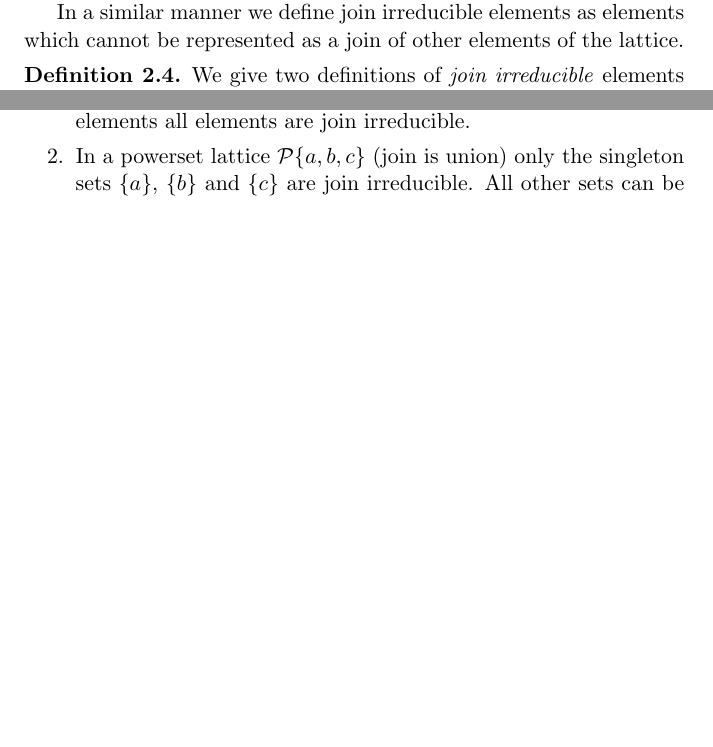
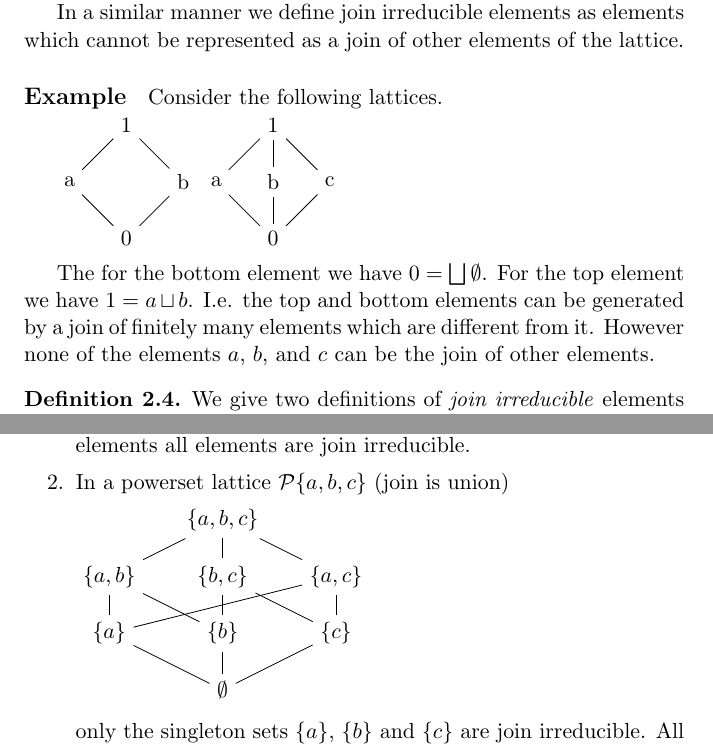
Before and after one commit to hbr/math, a LaTeX document (src/order/ord_main.tex, which reads src/order/ord_lattice.tex): two parts of pages 14 and 15 of 31, joined at a grey line, cut so that both start at the same text, the shorter picture padded with empty space. Compiled offline with pdfLaTeX.

Commit message:
Added some examples and graphics
	modified:   src/order/ord_lattice.tex

```diff
--- a/src/order/ord_lattice.tex
+++ b/src/order/ord_lattice.tex
@@ -388,6 +388,33 @@ is either $a$ or $b$.
 In a similar manner we define join irreducible elements as elements which cannot be
 represented as a join of other elements of the lattice.
 
+\paragraph{Example} Consider the following lattices.
+
+\begin{tikzpicture}
+    \graph [branch right=2cm, grow up]{
+        0 [xshift=1cm]
+        -- {
+            a, b
+        }
+        -- 1 [xshift=1cm];
+    };
+\end{tikzpicture}
+%
+\begin{tikzpicture}
+    \graph [branch right=1cm, grow up]{
+        0 [xshift=1cm]
+        -- {
+            a, b, c
+        }
+        -- 1 [xshift=1cm];
+    };
+\end{tikzpicture}
+
+The for the bottom element we have $0 = \bigjoin \emptyset$. For the top element
+we have $1 = a \join b$. I.e. the top and bottom elements can be generated by a
+join of finitely many elements which are different from it. However none of the
+elements $a$, $b$, and $c$ can be the join of other elements.
+
 
 \begin{definition}
     % Join Irreducible
@@ -460,7 +487,24 @@ represented as a join of other elements of the lattice.
         irreducible as well. In an infinite chain with no least elements all
         elements are join irreducible.
 
-    \item In a powerset lattice $\powerset{\set{a,b,c}}$ (join is union) only
+    \item In a powerset lattice $\powerset{\set{a,b,c}}$ (join is union)
+
+        \begin{tikzpicture}
+            \graph [grow up, branch right=2cm] {
+                bottom/$\emptyset$[xshift=2cm]
+                -- {
+                    a/$\set{a}$ -- ab/$\set{a,b}$,
+                    b/$\set{b}$ -- bc/$\set{b,c}$,
+                    c/$\set{c}$ -- ac/$\set{a,c}$,
+                    a -- ac,
+                    b -- ab,
+                    c -- bc
+                }
+                -- top/$\set{a,b,c}$[xshift=2cm];
+            };
+        \end{tikzpicture}
+
+        \noindent only
         the singleton sets $\set{a}$, $\set{b}$ and $\set{c}$ are join
         irreducible. All other sets can be generated by joining finitely many
         singleton sets.
```
Also changed, not shown: src/order/ord_lattice.tex (1 more changed lines).
